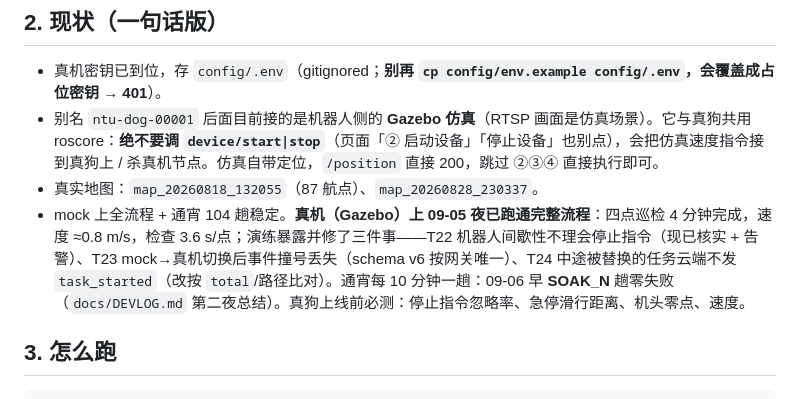
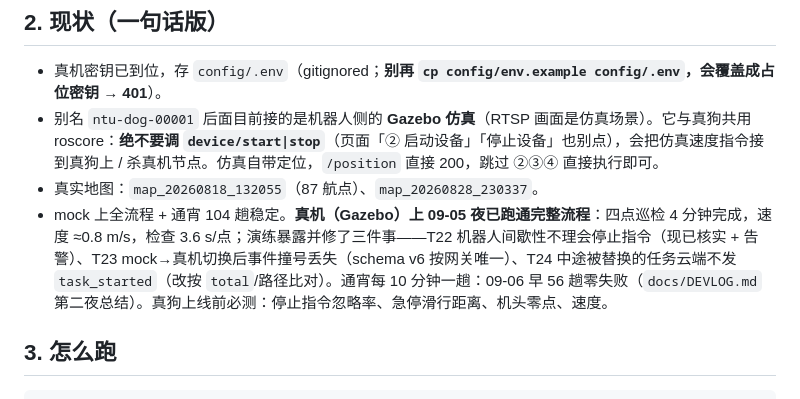
Before and after one commit to Nirvana051/patrol-scheduler, a Markdown page: docs/HANDOFF.md, the part around the change. GitHub-like rendering.

```diff
--- a/docs/HANDOFF.md
+++ b/docs/HANDOFF.md
@@ -13,7 +13,7 @@ SQLite 管任务航点/任务/执行/事件；分段下发（机器狗不能在
 - 真机密钥已到位，存 `config/.env`（gitignored；**别再 `cp config/env.example config/.env`，会覆盖成占位密钥 → 401**）。
 - 别名 `ntu-dog-00001` 后面目前接的是机器人侧的 **Gazebo 仿真**（RTSP 画面是仿真场景）。它与真狗共用 roscore：**绝不要调 `device/start|stop`**（页面「② 启动设备」「停止设备」也别点），会把仿真速度指令接到真狗上 / 杀真机节点。仿真自带定位，`/position` 直接 200，跳过 ②③④ 直接执行即可。
 - 真实地图：`map_20260818_132055`（87 航点）、`map_20260828_230337`。
-- mock 上全流程 + 通宵 104 趟稳定。**真机（Gazebo）上 09-05 夜已跑通完整流程**：四点巡检 4 分钟完成，速度 ≈0.8 m/s，检查 3.6 s/点；演练暴露并修了三件事——T22 机器人间歇性不理会停止指令（现已核实 + 告警）、T23 mock→真机切换后事件撞号丢失（schema v6 按网关唯一）、T24 中途被替换的任务云端不发 `task_started`（改按 `total`/路径比对）。通宵每 10 分钟一趟：09-06 早 __SOAK_N__ 趟零失败（`docs/DEVLOG.md` 第二夜总结）。真狗上线前必测：停止指令忽略率、急停滑行距离、机头零点、速度。
+- mock 上全流程 + 通宵 104 趟稳定。**真机（Gazebo）上 09-05 夜已跑通完整流程**：四点巡检 4 分钟完成，速度 ≈0.8 m/s，检查 3.6 s/点；演练暴露并修了三件事——T22 机器人间歇性不理会停止指令（现已核实 + 告警）、T23 mock→真机切换后事件撞号丢失（schema v6 按网关唯一）、T24 中途被替换的任务云端不发 `task_started`（改按 `total`/路径比对）。通宵每 10 分钟一趟：09-06 早 56 趟零失败（`docs/DEVLOG.md` 第二夜总结）。真狗上线前必测：停止指令忽略率、急停滑行距离、机头零点、速度。
 
 ## 3. 怎么跑
 
```
Also changed, not shown: docs/DEVLOG.md (+1 -1 lines), docs/task.md (+1 -1 lines).
